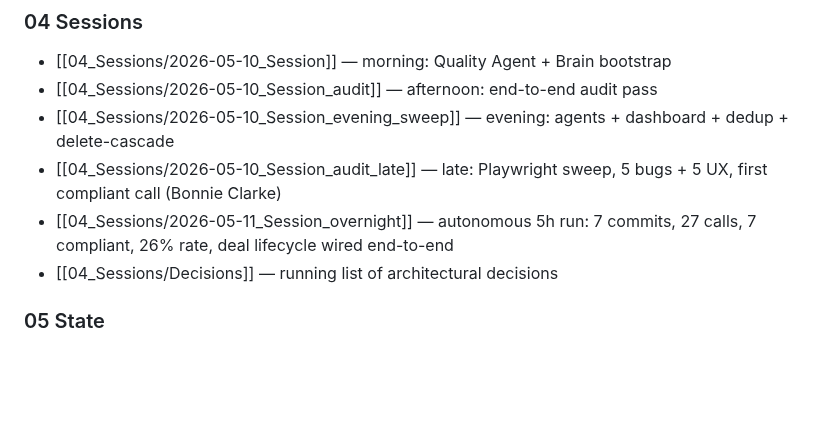
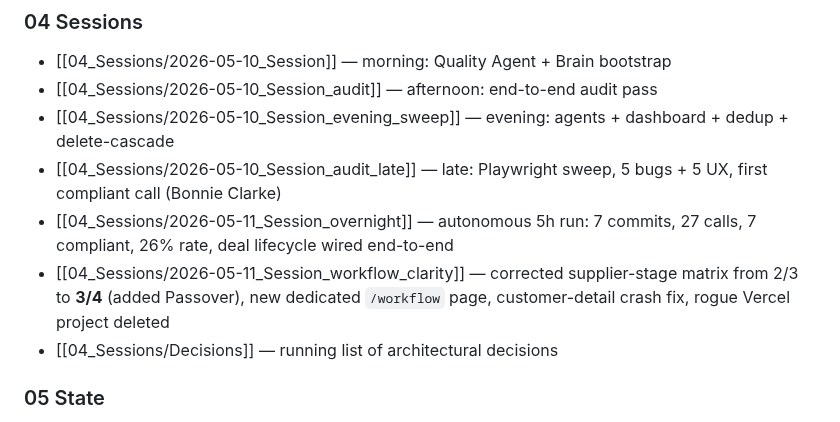
Before and after one commit to kingusa1/compliance-agent, a Markdown page: BRAIN/00_INDEX.md, the part around the change. Rendered like a GitHub page; blank space fills up the shorter version.

Commit message:
docs(brain): close workflow-clarity session — 3/4 matrix + /workflow page + Corner Cuts validation

```diff
--- a/BRAIN/00_INDEX.md
+++ b/BRAIN/00_INDEX.md
@@ -52,6 +52,7 @@ tags: [index, brain]
 - [[04_Sessions/2026-05-10_Session_evening_sweep]] — evening: agents + dashboard + dedup + delete-cascade
 - [[04_Sessions/2026-05-10_Session_audit_late]] — late: Playwright sweep, 5 bugs + 5 UX, first compliant call (Bonnie Clarke)
 - [[04_Sessions/2026-05-11_Session_overnight]] — autonomous 5h run: 7 commits, 27 calls, 7 compliant, 26% rate, deal lifecycle wired end-to-end
+- [[04_Sessions/2026-05-11_Session_workflow_clarity]] — corrected supplier-stage matrix from 2/3 to **3/4** (added Passover), new dedicated `/workflow` page, customer-detail crash fix, rogue Vercel project deleted
 - [[04_Sessions/Decisions]] — running list of architectural decisions
 
 ### 05 State
```
Also changed, not shown: BRAIN/04_Sessions/2026-05-11_Session_workflow_clarity.md (added, +108 -0 lines).
